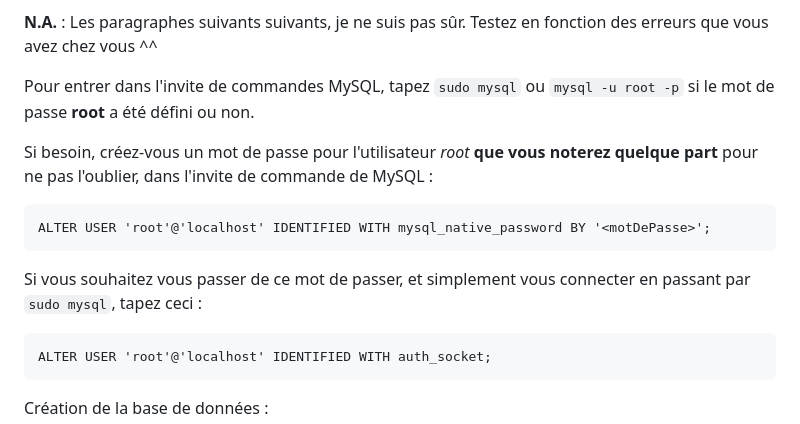
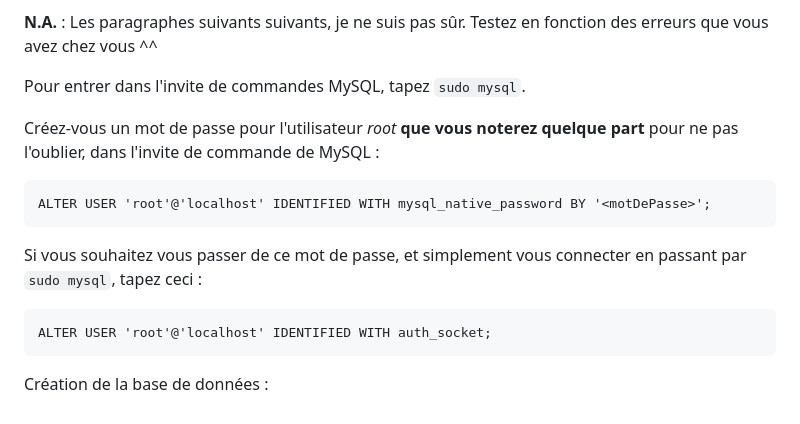
Before and after one commit to RedPoulosopher/HYPAIR, a Markdown page: Docs/Installation_ubuntu.md, the part around the change. Drawn GitHub-style.

````diff
--- a/Docs/Installation_ubuntu.md
+++ b/Docs/Installation_ubuntu.md
@@ -42,13 +42,13 @@
 
 **N.A.** : Les paragraphes suivants suivants, je ne suis pas sûr. Testez en fonction des erreurs que vous avez chez vous ^^
 
-Pour entrer dans l'invite de commandes MySQL, tapez `sudo mysql` ou `mysql -u root -p` si le mot de passe **root** a été défini ou non.
+Pour entrer dans l'invite de commandes MySQL, tapez `sudo mysql`.
 
-Si besoin, créez-vous un mot de passe pour l'utilisateur *root* **que vous noterez quelque part** pour ne pas l'oublier, dans l'invite de commande de MySQL :
+Créez-vous un mot de passe pour l'utilisateur *root* **que vous noterez quelque part** pour ne pas l'oublier, dans l'invite de commande de MySQL :
 ```
 ALTER USER 'root'@'localhost' IDENTIFIED WITH mysql_native_password BY '<motDePasse>';
 ```
-Si vous souhaitez vous passer de ce mot de passer, et simplement vous connecter en passant par `sudo mysql`, tapez ceci :
+Si vous souhaitez vous passer de ce mot de passe, et simplement vous connecter en passant par `sudo mysql`, tapez ceci :
 ```
 ALTER USER 'root'@'localhost' IDENTIFIED WITH auth_socket;
 ```
````
